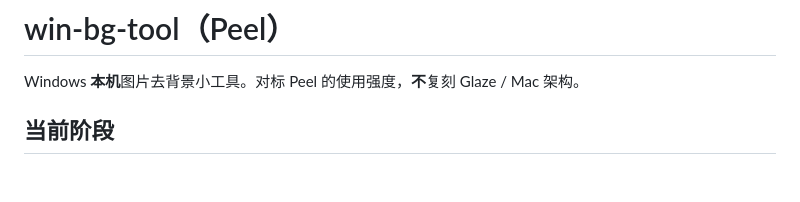
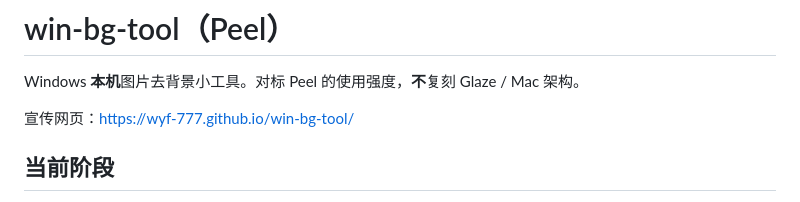
Before and after one commit to wyf-777/win-bg-tool, a Markdown page: README.md, the part around the change. Rendered like a GitHub page; blank space fills up the shorter version.

Commit message:
Link the live promotional website

```diff
--- a/README.md
+++ b/README.md
@@ -1,6 +1,8 @@
 # win-bg-tool（Peel）
 
 Windows **本机**图片去背景小工具。对标 Peel 的使用强度，**不**复刻 Glaze / Mac 架构。
+
+宣传网页：[https://wyf-777.github.io/win-bg-tool/](https://wyf-777.github.io/win-bg-tool/)
 
 ## 当前阶段
 
```
